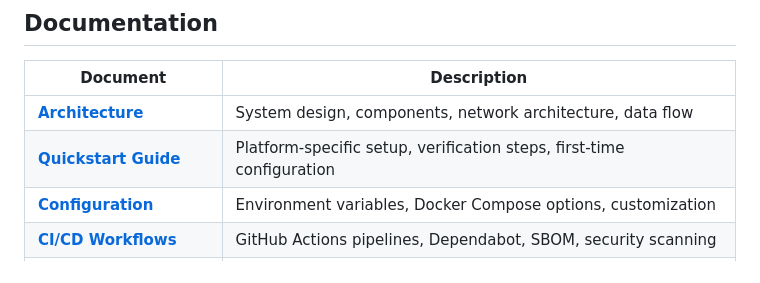
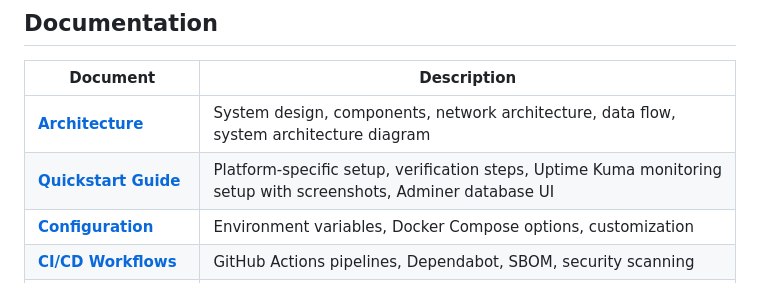
Before and after one commit to Soumalya-De/LEMP-Sentinel, a Markdown page: README.md, the part around the change. GitHub-like rendering.

```diff
--- a/README.md
+++ b/README.md
@@ -63,8 +63,8 @@ See the [**Quickstart Guide**](docs/quickstart.md) for detailed setup instructio
 
 | Document | Description |
 |----------|-------------|
-| [**Architecture**](docs/architecture.md) | System design, components, network architecture, data flow |
-| [**Quickstart Guide**](docs/quickstart.md) | Platform-specific setup, verification steps, first-time configuration |
+| [**Architecture**](docs/architecture.md) | System design, components, network architecture, data flow, system architecture diagram |
+| [**Quickstart Guide**](docs/quickstart.md) | Platform-specific setup, verification steps, Uptime Kuma monitoring setup with screenshots, Adminer database UI |
 | [**Configuration**](docs/configuration.md) | Environment variables, Docker Compose options, customization |
 | [**CI/CD Workflows**](docs/ci-cd-workflows.md) | GitHub Actions pipelines, Dependabot, SBOM, security scanning |
 | [**Secrets Management**](docs/secrets.md) | Environment variables, credential storage, pre-commit hooks |
```
Also changed, not shown: docs/architecture.md (+16 -0 lines), docs/quickstart.md (+17 -0 lines).
